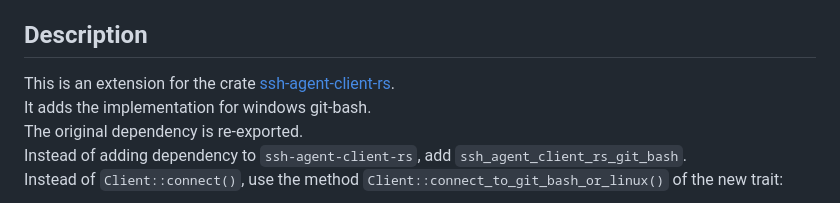
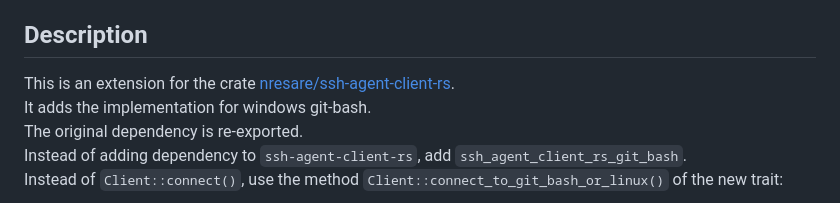
Before and after one commit to bestia-dev/ssh_agent_client_rs_git_bash, a Markdown page: README.md, the part around the change. Rendered like a GitHub page.

```diff
--- a/README.md
+++ b/README.md
@@ -34,7 +34,7 @@ My projects on GitHub are more like a tutorial than a finished product: [bestia-
 
 ## Description
 
-This is an extension for the crate [ssh-agent-client-rs](https://github.com/nresare/ssh-agent-client-rs).
+This is an extension for the crate [nresare/ssh-agent-client-rs](https://github.com/nresare/ssh-agent-client-rs).
 It adds the implementation for windows git-bash.
 The original dependency is re-exported.
 Instead of adding dependency to `ssh-agent-client-rs`, add `ssh_agent_client_rs_git_bash`.
```
